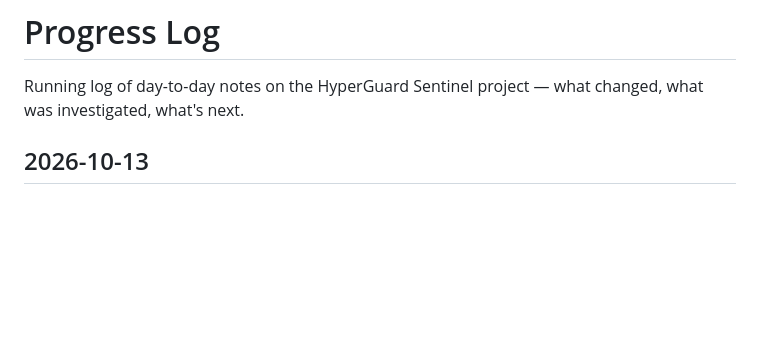
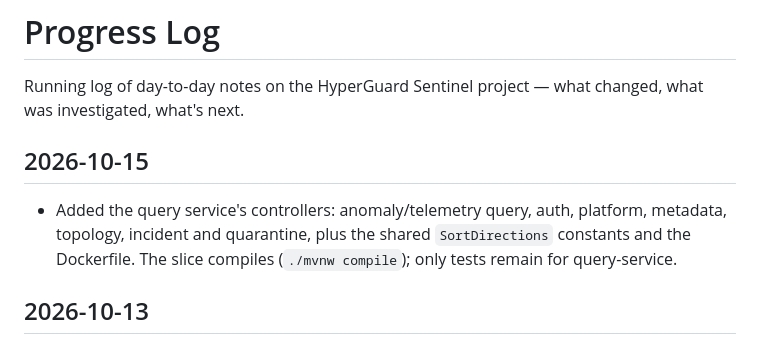
Before and after one commit to monssefbaakka/HyperGuard, a Markdown page: docs/devlog/PROGRESS.md, the part around the change. Rendered like a GitHub page; blank space fills up the shorter version.

Commit message:
docs: log the query service controllers slice

```diff
--- a/docs/devlog/PROGRESS.md
+++ b/docs/devlog/PROGRESS.md
@@ -1,6 +1,12 @@
 # Progress Log
 
 Running log of day-to-day notes on the HyperGuard Sentinel project — what changed, what was investigated, what's next.
+
+## 2026-10-15
+
+- Added the query service's controllers: anomaly/telemetry query, auth, platform, metadata,
+  topology, incident and quarantine, plus the shared `SortDirections` constants and the
+  Dockerfile. The slice compiles (`./mvnw compile`); only tests remain for query-service.
 
 ## 2026-10-13
 
```
Also changed, not shown: CHANGELOG.md (+2 -0 lines).
